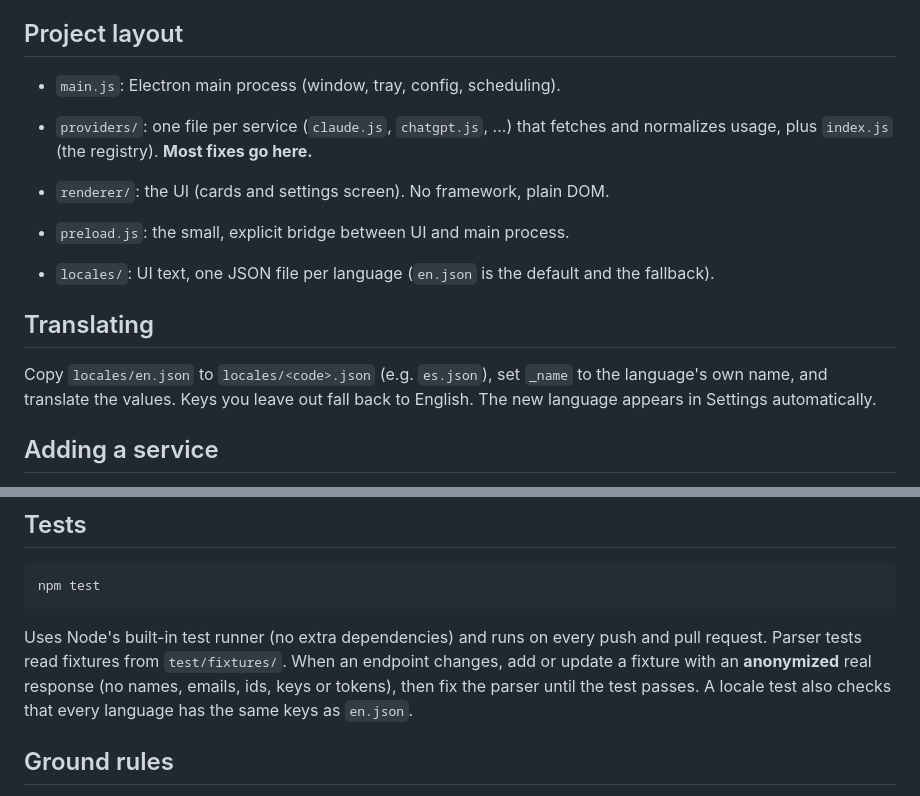
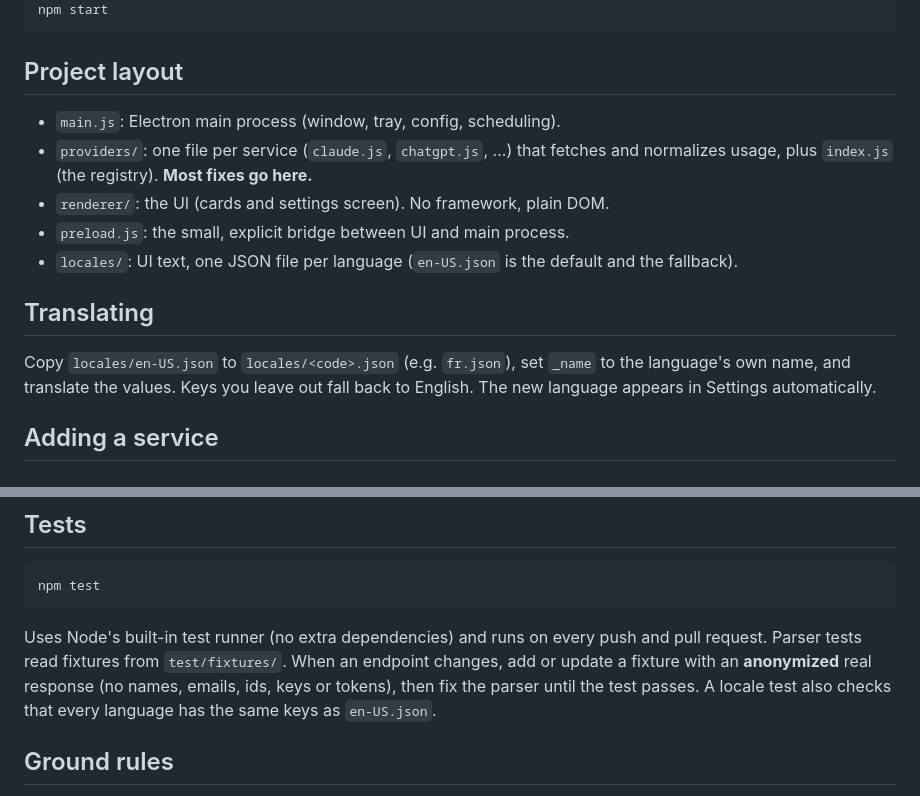
Before and after one commit to edilsondjr/ai-quota-widget, a Markdown page: CONTRIBUTING.md, 2 parts joined by grey strips. Rendered like a GitHub page.

````diff
--- a/CONTRIBUTING.md
+++ b/CONTRIBUTING.md
@@ -15,12 +15,11 @@ npm start
 - `providers/`: one file per service (`claude.js`, `chatgpt.js`, ...) that fetches and normalizes usage, plus `index.js` (the registry). **Most fixes go here.**
 - `renderer/`: the UI (cards and settings screen). No framework, plain DOM.
 - `preload.js`: the small, explicit bridge between UI and main process.
-
-- `locales/`: UI text, one JSON file per language (`en.json` is the default and the fallback).
+- `locales/`: UI text, one JSON file per language (`en-US.json` is the default and the fallback).
 
 ## Translating
 
-Copy `locales/en.json` to `locales/<code>.json` (e.g. `es.json`), set `_name` to the language's own name, and translate the values. Keys you leave out fall back to English. The new language appears in Settings automatically.
+Copy `locales/en-US.json` to `locales/<code>.json` (e.g. `fr.json`), set `_name` to the language's own name, and translate the values. Keys you leave out fall back to English. The new language appears in Settings automatically.
 
 ## Adding a service
 
@@ -33,7 +32,7 @@ Copy `locales/en.json` to `locales/<code>.json` (e.g. `es.json`), set `_name` to
 npm test
 ```
 
-Uses Node's built-in test runner (no extra dependencies) and runs on every push and pull request. Parser tests read fixtures from `test/fixtures/`. When an endpoint changes, add or update a fixture with an **anonymized** real response (no names, emails, ids, keys or tokens), then fix the parser until the test passes. A locale test also checks that every language has the same keys as `en.json`.
+Uses Node's built-in test runner (no extra dependencies) and runs on every push and pull request. Parser tests read fixtures from `test/fixtures/`. When an endpoint changes, add or update a fixture with an **anonymized** real response (no names, emails, ids, keys or tokens), then fix the parser until the test passes. A locale test also checks that every language has the same keys as `en-US.json`.
 
 ## Ground rules
 
````
Also changed, not shown: README.md (+15 -2 lines), docs/screenshot.png (added), 8 other files.
